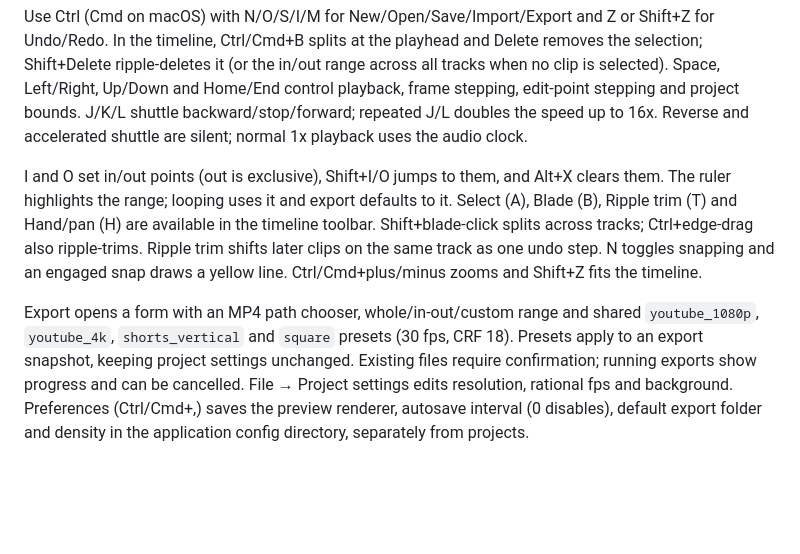
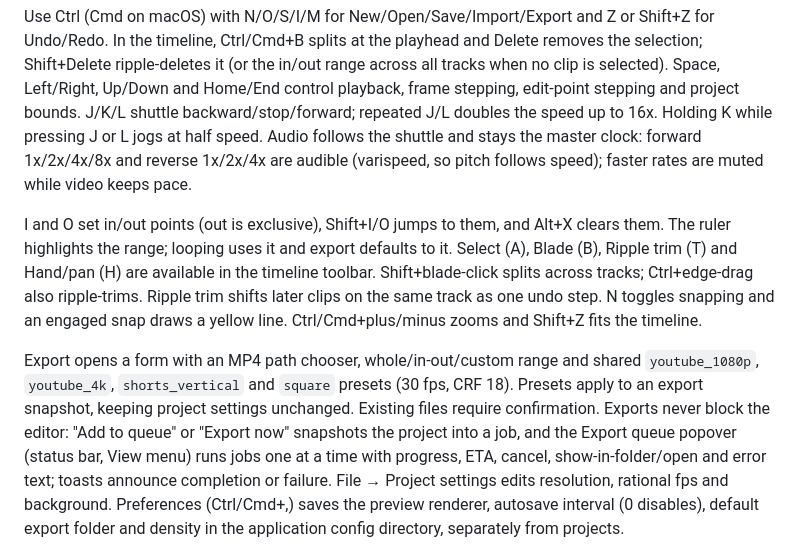
Before and after one commit to AniMathIO/AniMathIO, a Markdown page: README.md, the part around the change. GitHub-like rendering; blank space fills up the shorter version.

```diff
--- a/README.md
+++ b/README.md
@@ -92,8 +92,10 @@ Shift+Z for Undo/Redo. In the timeline, Ctrl/Cmd+B splits at the playhead and De
 removes the selection; Shift+Delete ripple-deletes it (or the in/out range across
 all tracks when no clip is selected). Space, Left/Right, Up/Down
 and Home/End control playback, frame stepping, edit-point stepping and project bounds.
-J/K/L shuttle backward/stop/forward; repeated J/L doubles the speed up to 16x.
-Reverse and accelerated shuttle are silent; normal 1x playback uses the audio clock.
+J/K/L shuttle backward/stop/forward; repeated J/L doubles the speed up to 16x. Holding K
+while pressing J or L jogs at half speed. Audio follows the shuttle and stays the master
+clock: forward 1x/2x/4x/8x and reverse 1x/2x/4x are audible (varispeed, so pitch follows
+speed); faster rates are muted while video keeps pace.
 
 I and O set in/out points (out is exclusive), Shift+I/O jumps to them, and Alt+X clears them. The ruler highlights
 the range; looping uses it and export defaults to it. Select (A), Blade (B), Ripple
@@ -105,7 +107,10 @@ yellow line. Ctrl/Cmd+plus/minus zooms and Shift+Z fits the timeline.
 Export opens a form with an MP4 path chooser, whole/in-out/custom range and shared
 `youtube_1080p`, `youtube_4k`, `shorts_vertical` and `square` presets (30 fps, CRF 18).
 Presets apply to an export snapshot, keeping project settings unchanged. Existing
-files require confirmation; running exports show progress and can be cancelled.
+files require confirmation. Exports never block the editor: "Add to queue" or "Export now"
+snapshots the project into a job, and the Export queue popover (status bar, View menu) runs
+jobs one at a time with progress, ETA, cancel, show-in-folder/open and error text; toasts
+announce completion or failure.
 File → Project settings edits resolution, rational fps and background. Preferences
 (Ctrl/Cmd+,) saves the preview renderer, autosave interval (0 disables), default export
 folder and density in the application config directory, separately from projects.
```
Also changed, not shown: docs/architecture.md (+17 -1 lines), docs/screenshots/editor-export-queue.png (added), 16 other files.
